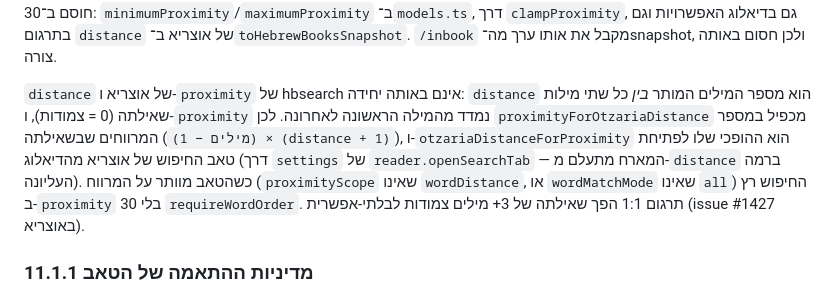
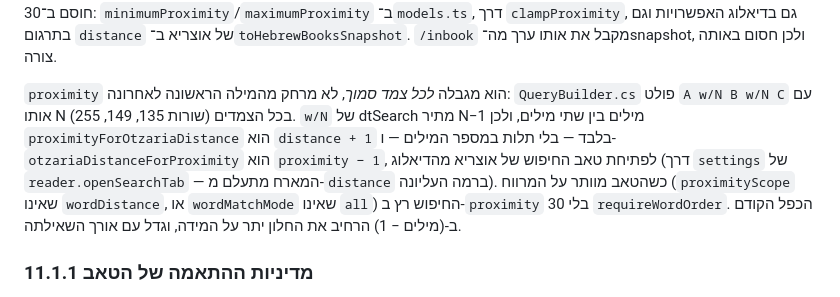
Before and after one commit to Y-PLONI/HebrewBooksPlugin, a Markdown page: IMPLEMENTATION_SPEC.md, the part around the change. Drawn GitHub-style.

Commit message:
Record proximity as a per-gap limit in the spec
Co-Authored-By: Claude Opus 5 (1M context) <noreply@anthropic.com>

```diff
--- a/IMPLEMENTATION_SPEC.md
+++ b/IMPLEMENTATION_SPEC.md
@@ -392,15 +392,15 @@ hebrewbooks-otzaria-plugin/
 ב־`toHebrewBooksSnapshot`. `/inbook` מקבל את אותו ערך מה־snapshot, ולכן חסום
 באותה צורה.
 
-`distance` של אוצריא ו-`proximity` של hbsearch אינם באותה יחידה: `distance` הוא מספר
-המילים המותר *בין* כל שתי מילות שאילתה (0 = צמודות), ו-`proximity` נמדד מהמילה
-הראשונה לאחרונה. לכן `proximityForOtzariaDistance` מכפיל במספר המרווחים שבשאילתה
-(`(מילים − 1) × (distance + 1)`), ו-`otzariaDistanceForProximity` הוא ההופכי שלו
-לפתיחת טאב החיפוש של אוצריא מהדיאלוג (דרך `settings` של `reader.openSearchTab` —
-המארח מתעלם מ-`distance` ברמה העליונה). כשהטאב מוותר על המרווח (`proximityScope`
-שאינו `wordDistance`, או `wordMatchMode` שאינו `all`) החיפוש רץ ב-`proximity` 30
-בלי `requireWordOrder`. תרגום 1:1 הפך שאילתה של 3+ מילים צמודות לבלתי-אפשרית
-(issue #1427 באוצריא).
+`proximity` הוא מגבלה *לכל צמד סמוך*, לא מרחק מהמילה הראשונה לאחרונה:
+`QueryBuilder.cs` פולט `A w/N B w/N C` עם אותו N בכל הצמדים (שורות 135, 149, 255).
+`w/N` של dtSearch מתיר N−1 מילים בין שתי מילים, ולכן `proximityForOtzariaDistance`
+הוא `distance + 1` בלבד — בלי תלות במספר המילים — ו-`otzariaDistanceForProximity`
+הוא `proximity − 1`, לפתיחת טאב החיפוש של אוצריא מהדיאלוג (דרך `settings` של
+`reader.openSearchTab` — המארח מתעלם מ-`distance` ברמה העליונה). כשהטאב מוותר על
+המרווח (`proximityScope` שאינו `wordDistance`, או `wordMatchMode` שאינו `all`)
+החיפוש רץ ב-`proximity` 30 בלי `requireWordOrder`. הכפל הקודם ב-(מילים − 1) הרחיב
+את החלון יתר על המידה, וגדל עם אורך השאילתה.
 
 ### 11.1.1 מדיניות ההתאמה של הטאב
 
```
